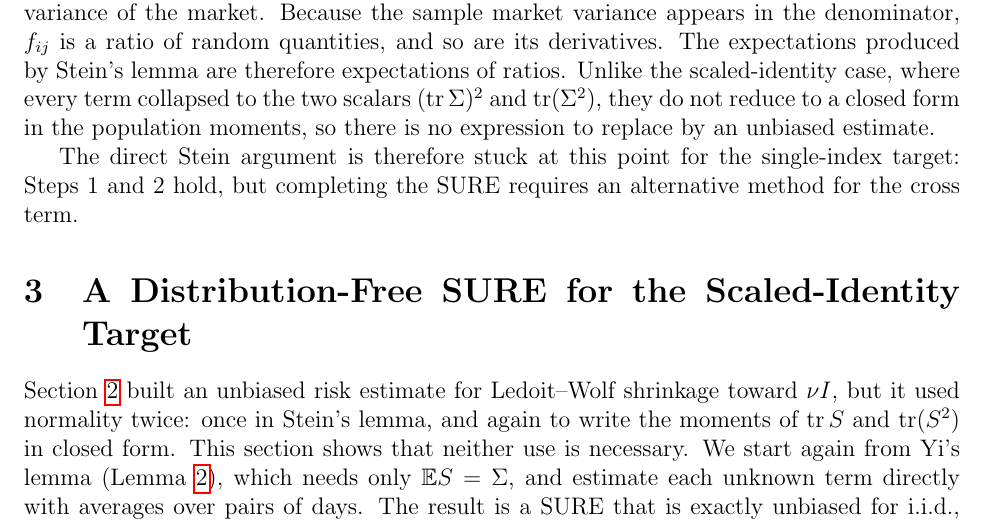
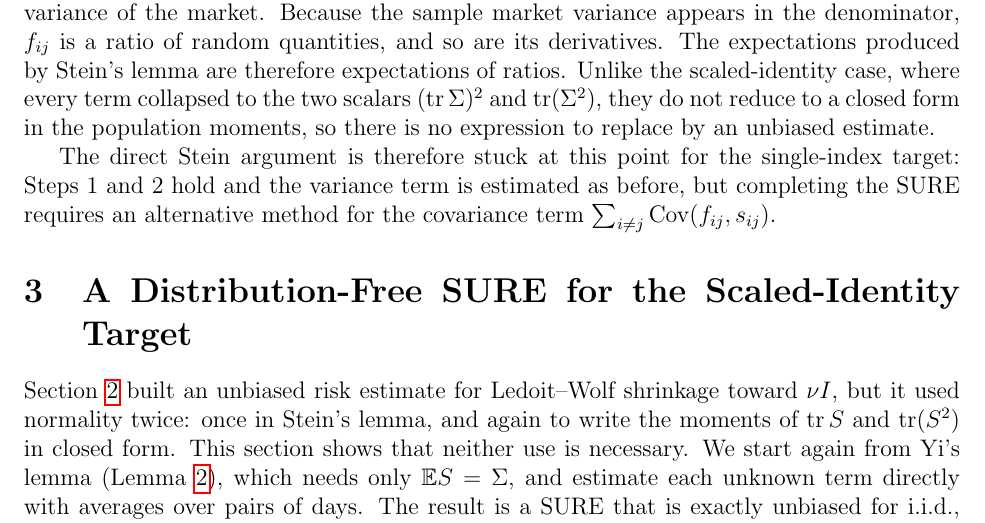
Before and after one commit to jack-zhengyangwang/senior-thesis, a LaTeX thesis (thesis/preview.tex, which reads thesis/sec4_stein.tex): part of page 6 of 20, cut so that both start at the same text. Compiled offline with pdfLaTeX.

Commit message:
§4.6: variance term goes through unchanged; only Cov(f_ij, s_ij) is stuck (mirrors Overleaf)
Co-Authored-By: Claude Opus 5.5 <noreply@anthropic.com>

```diff
--- a/thesis/sec4_stein.tex
+++ b/thesis/sec4_stein.tex
@@ -131,4 +131,4 @@ The difficulty is Step 3. Off the diagonal,
 \]
 where $s_{0i}$ is the sample covariance between asset $i$ and the market and $s_{00}^2$ is the sample variance of the market. Because the sample market variance appears in the denominator, $f_{ij}$ is a ratio of random quantities, and so are its derivatives. The expectations produced by Stein's lemma are therefore expectations of ratios. Unlike the scaled-identity case, where every term collapsed to the two scalars $(\operatorname{tr}\Sigma)^2$ and $\operatorname{tr}(\Sigma^2)$, they do not reduce to a closed form in the population moments, so there is no expression to replace by an unbiased estimate.
 
-The direct Stein argument is therefore stuck at this point for the single-index target: Steps 1 and 2 hold, but completing the SURE requires an alternative method for the cross term.
+The direct Stein argument is therefore stuck at this point for the single-index target: Steps 1 and 2 hold and the variance term is estimated as before, but completing the SURE requires an alternative method for the covariance term $\sum_{i \neq j}\operatorname{Cov}(f_{ij}, s_{ij})$.
```
